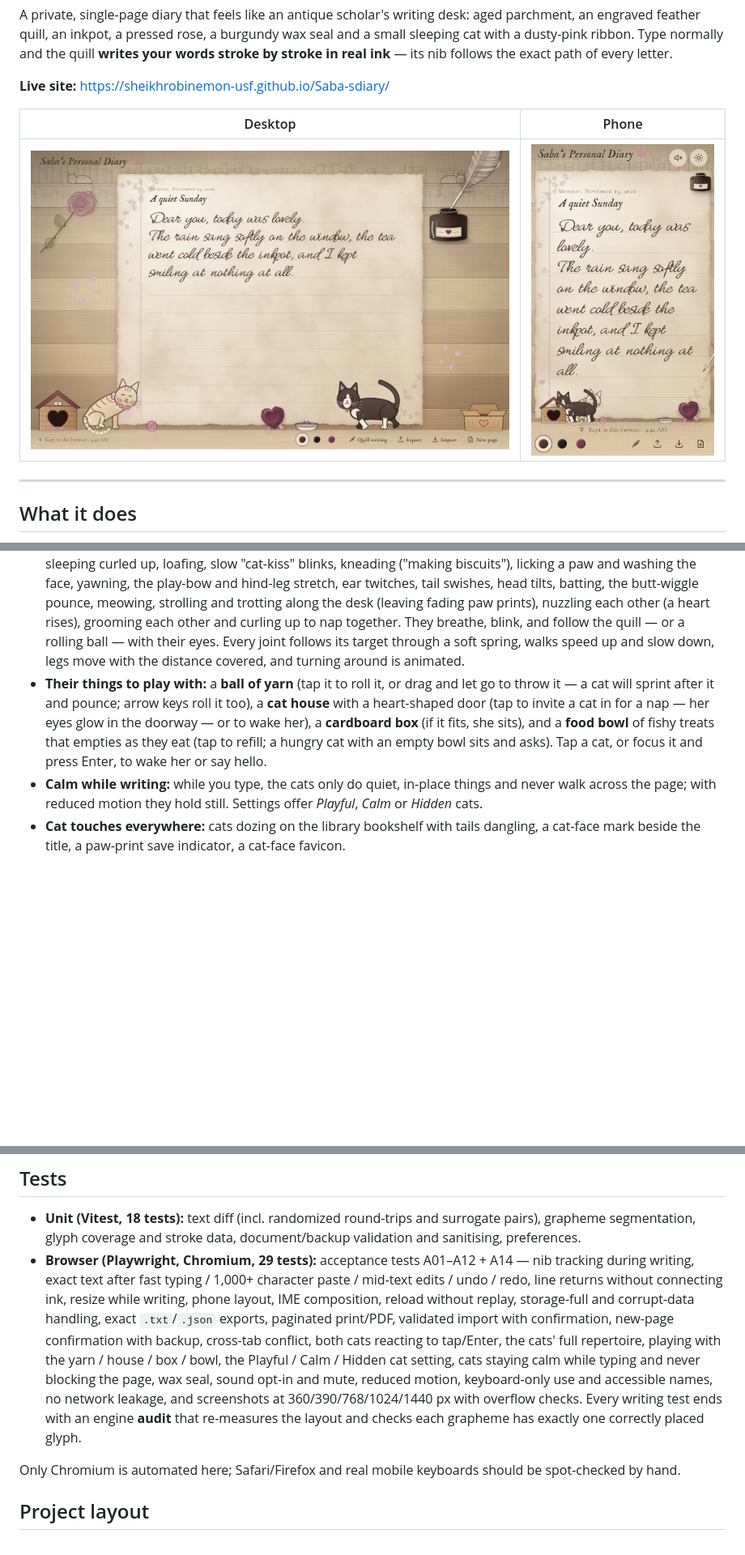
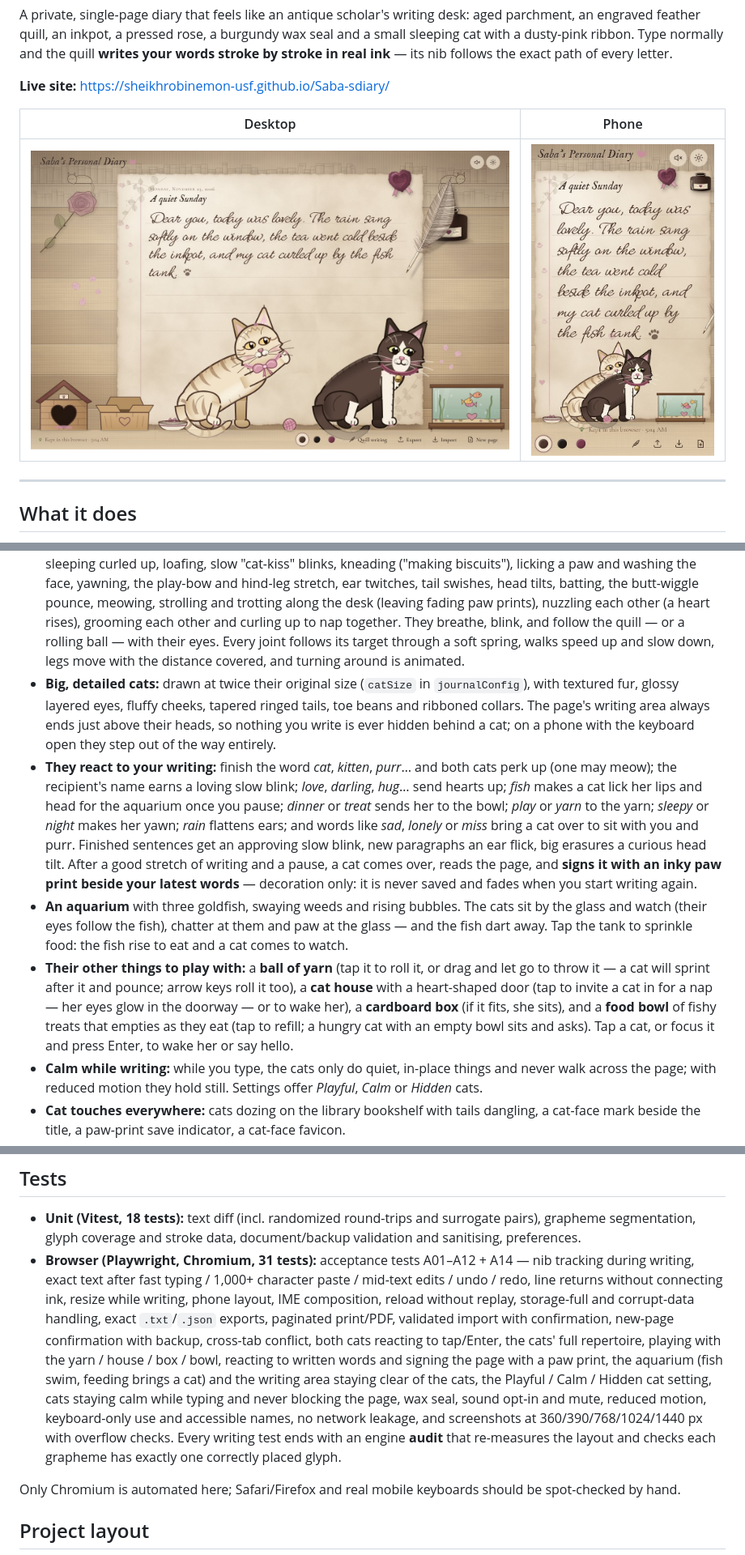
Before and after one commit to SheikhRobinEmon-USF/Saba-sdiary, a Markdown page: README.md, 3 parts joined by grey strips. Shown at 81% size. Rendered like a GitHub page; pictures changed too: docs/screenshots/desktop.jpg, docs/screenshots/mobile.jpg; blank space fills up the shorter version.

```diff
--- a/README.md
+++ b/README.md
@@ -22,7 +22,10 @@ A private, single-page diary that feels like an antique scholar's writing desk:
 - **Ink colours:** sepia, iron-gall black, burgundy rose — recolours existing writing; fresh ink dries from a wet tone.
 - **Romance:** a pressed rose and petals, a trail of paw prints and a heart in the margin, and a heart-shaped wax seal (with a little cat face pressed into it) that opens a hidden note. An optional dedication line can be set in `journalConfig` (currently switched off).
 - **Two cats on the desk** — a cream tabby with a dusty-pink ribbon and a little tuxedo with a burgundy ribbon and bell — drawn as jointed line-art puppets and run by a behaviour director modelled on real cat behaviour: sleeping curled up, loafing, slow "cat-kiss" blinks, kneading ("making biscuits"), licking a paw and washing the face, yawning, the play-bow and hind-leg stretch, ear twitches, tail swishes, head tilts, batting, the butt-wiggle pounce, meowing, strolling and trotting along the desk (leaving fading paw prints), nuzzling each other (a heart rises), grooming each other and curling up to nap together. They breathe, blink, and follow the quill — or a rolling ball — with their eyes. Every joint follows its target through a soft spring, walks speed up and slow down, legs move with the distance covered, and turning around is animated.
-- **Their things to play with:** a **ball of yarn** (tap it to roll it, or drag and let go to throw it — a cat will sprint after it and pounce; arrow keys roll it too), a **cat house** with a heart-shaped door (tap to invite a cat in for a nap — her eyes glow in the doorway — or to wake her), a **cardboard box** (if it fits, she sits), and a **food bowl** of fishy treats that empties as they eat (tap to refill; a hungry cat with an empty bowl sits and asks). Tap a cat, or focus it and press Enter, to wake her or say hello.
+- **Big, detailed cats:** drawn at twice their original size (`catSize` in `journalConfig`), with textured fur, glossy layered eyes, fluffy cheeks, tapered ringed tails, toe beans and ribboned collars. The page's writing area always ends just above their heads, so nothing you write is ever hidden behind a cat; on a phone with the keyboard open they step out of the way entirely.
+- **They react to your writing:** finish the word *cat*, *kitten*, *purr*… and both cats perk up (one may meow); the recipient's name earns a loving slow blink; *love*, *darling*, *hug*… send hearts up; *fish* makes a cat lick her lips and head for the aquarium once you pause; *dinner* or *treat* sends her to the bowl; *play* or *yarn* to the yarn; *sleepy* or *night* makes her yawn; *rain* flattens ears; and words like *sad*, *lonely* or *miss* bring a cat over to sit with you and purr. Finished sentences get an approving slow blink, new paragraphs an ear flick, big erasures a curious head tilt. After a good stretch of writing and a pause, a cat comes over, reads the page, and **signs it with an inky paw print beside your latest words** — decoration only: it is never saved and fades when you start writing again.
+- **An aquarium** with three goldfish, swaying weeds and rising bubbles. The cats sit by the glass and watch (their eyes follow the fish), chatter at them and paw at the glass — and the fish dart away. Tap the tank to sprinkle food: the fish rise to eat and a cat comes to watch.
+- **Their other things to play with:** a **ball of yarn** (tap it to roll it, or drag and let go to throw it — a cat will sprint after it and pounce; arrow keys roll it too), a **cat house** with a heart-shaped door (tap to invite a cat in for a nap — her eyes glow in the doorway — or to wake her), a **cardboard box** (if it fits, she sits), and a **food bowl** of fishy treats that empties as they eat (tap to refill; a hungry cat with an empty bowl sits and asks). Tap a cat, or focus it and press Enter, to wake her or say hello.
 - **Calm while writing:** while you type, the cats only do quiet, in-place things and never walk across the page; with reduced motion they hold still. Settings offer *Playful*, *Calm* or *Hidden* cats.
 - **Cat touches everywhere:** cats dozing on the library bookshelf with tails dangling, a cat-face mark beside the title, a paw-print save indicator, a cat-face favicon.
 - **Sound (off until you turn it on):** soft quill scratches, an inkpot plip, purrs and chirps when you greet a cat, plus an optional **music-box lullaby with an occasional meow** from one of the cats (her mouth moves as she meows; never while you are typing). All of it is synthesised in the browser — there are no audio files — and one tap mutes everything.
@@ -74,7 +77,7 @@ Real form controls with visible focus, a skip link to the page, named buttons (i
 ## Tests
 
 - **Unit (Vitest, 18 tests):** text diff (incl. randomized round-trips and surrogate pairs), grapheme segmentation, glyph coverage and stroke data, document/backup validation and sanitising, preferences.
-- **Browser (Playwright, Chromium, 29 tests):** acceptance tests A01–A12 + A14 — nib tracking during writing, exact text after fast typing / 1,000+ character paste / mid-text edits / undo / redo, line returns without connecting ink, resize while writing, phone layout, IME composition, reload without replay, storage-full and corrupt-data handling, exact `.txt`/`.json` exports, paginated print/PDF, validated import with confirmation, new-page confirmation with backup, cross-tab conflict, both cats reacting to tap/Enter, the cats' full repertoire, playing with the yarn / house / box / bowl, the Playful / Calm / Hidden cat setting, cats staying calm while typing and never blocking the page, wax seal, sound opt-in and mute, reduced motion, keyboard-only use and accessible names, no network leakage, and screenshots at 360/390/768/1024/1440 px with overflow checks. Every writing test ends with an engine **audit** that re-measures the layout and checks each grapheme has exactly one correctly placed glyph.
+- **Browser (Playwright, Chromium, 31 tests):** acceptance tests A01–A12 + A14 — nib tracking during writing, exact text after fast typing / 1,000+ character paste / mid-text edits / undo / redo, line returns without connecting ink, resize while writing, phone layout, IME composition, reload without replay, storage-full and corrupt-data handling, exact `.txt`/`.json` exports, paginated print/PDF, validated import with confirmation, new-page confirmation with backup, cross-tab conflict, both cats reacting to tap/Enter, the cats' full repertoire, playing with the yarn / house / box / bowl, reacting to written words and signing the page with a paw print, the aquarium (fish swim, feeding brings a cat) and the writing area staying clear of the cats, the Playful / Calm / Hidden cat setting, cats staying calm while typing and never blocking the page, wax seal, sound opt-in and mute, reduced motion, keyboard-only use and accessible names, no network leakage, and screenshots at 360/390/768/1024/1440 px with overflow checks. Every writing test ends with an engine **audit** that re-measures the layout and checks each grapheme has exactly one correctly placed glyph.
 
 Only Chromium is automated here; Safari/Firefox and real mobile keyboards should be spot-checked by hand.
 
```
Also changed, not shown: 11 other files.
